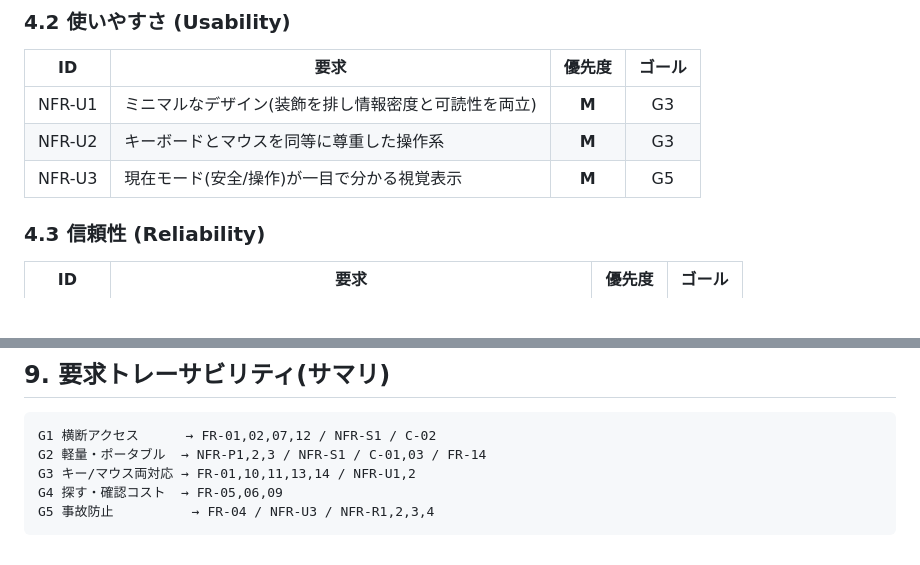
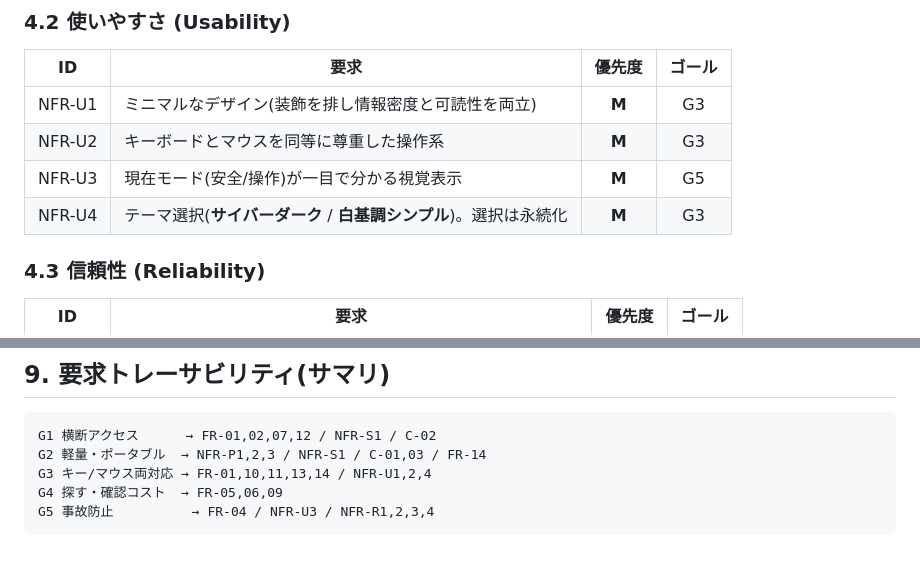
Before and after one commit to dobachi/tana, a Markdown page: docs/REQUIREMENTS.md, 2 parts joined by grey strips. Rendered like a GitHub page; blank space fills up the shorter version.

````diff
--- a/docs/REQUIREMENTS.md
+++ b/docs/REQUIREMENTS.md
@@ -70,6 +70,7 @@
 | NFR-U1 | ミニマルなデザイン(装飾を排し情報密度と可読性を両立) | **M** | G3 |
 | NFR-U2 | キーボードとマウスを同等に尊重した操作系 | **M** | G3 |
 | NFR-U3 | 現在モード(安全/操作)が一目で分かる視覚表示 | **M** | G5 |
+| NFR-U4 | テーマ選択(**サイバーダーク** / **白基調シンプル**)。選択は永続化 | **M** | G3 |
 
 ### 4.3 信頼性 (Reliability)
 
@@ -171,7 +172,7 @@
 ```
 G1 横断アクセス      → FR-01,02,07,12 / NFR-S1 / C-02
 G2 軽量・ポータブル  → NFR-P1,2,3 / NFR-S1 / C-01,03 / FR-14
-G3 キー/マウス両対応 → FR-01,10,11,13,14 / NFR-U1,2
+G3 キー/マウス両対応 → FR-01,10,11,13,14 / NFR-U1,2,4
 G4 探す・確認コスト  → FR-05,06,09
 G5 事故防止          → FR-04 / NFR-U3 / NFR-R1,2,3,4
 ```
````
Also changed, not shown: docs/DESIGN.md (+13 -1 lines), docs/themes-preview.png (added), 5 other files.
